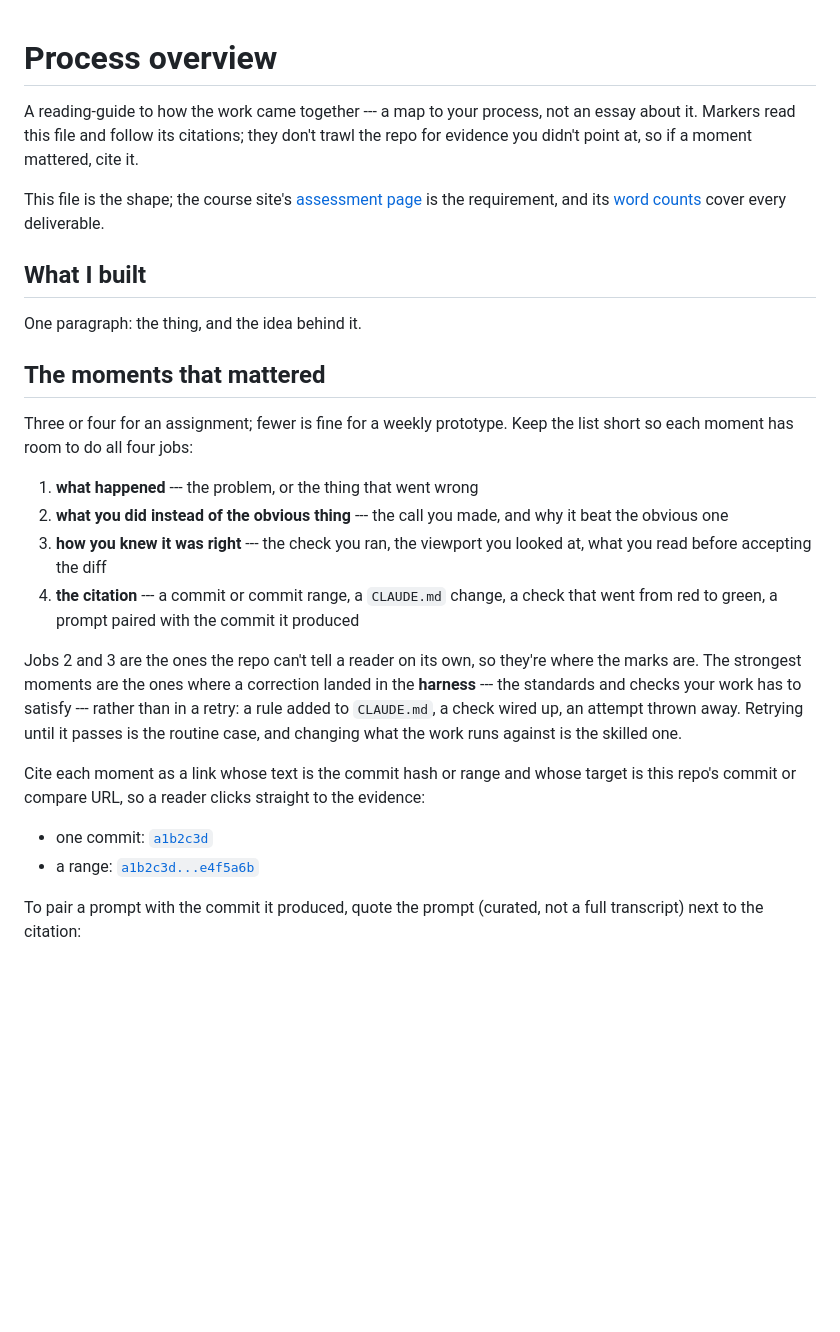
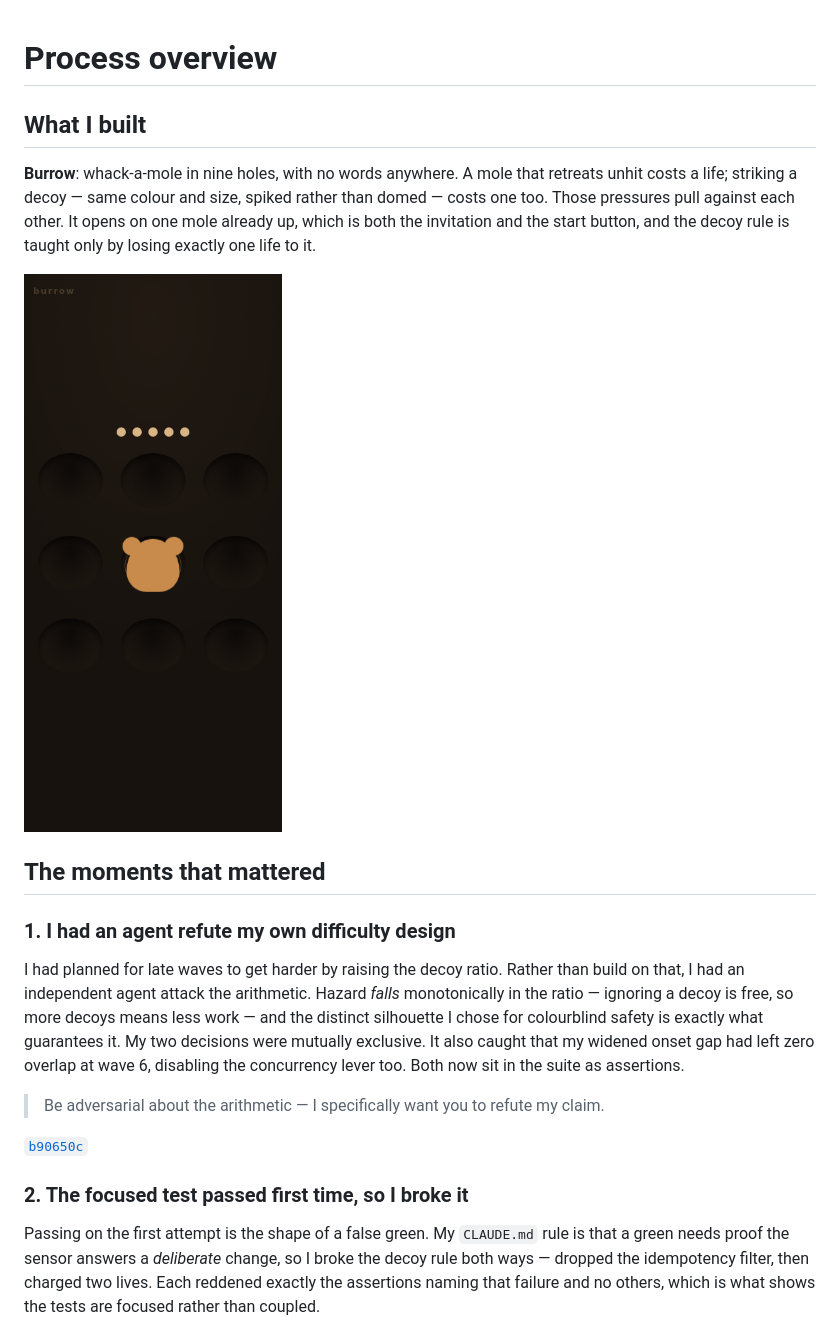
Before and after one commit to comp4020-agentic-coding-studio/comp4020-crit5-Gera1t-2001, a Markdown page: PROCESS.md, the part around one of its changes. Drawn GitHub-style; pictures changed too: docs/opening.png (added); blank space fills up the shorter version.

Commit message:
docs: PROCESS.md drafted from the log, with verification screenshots
Three moments, each pointing at a commit: the adversarial refutation that
demoted the decoy ratio from difficulty lever to pacing knob, the
false-green check on the focused test, and the visibly broken interface
that forty-one green tests could not see.

Scoped to the course's stated 150-300 words for a crit week's PROCESS.md
(the 400-600 figure is for assignments) -- a first draft ran to 805 and
was cut. Images sit beside the citations they belong to and don't count
toward that length.

```diff
--- a/PROCESS.md
+++ b/PROCESS.md
@@ -1,52 +1,36 @@
 # Process overview
-
-<!-- TEMPLATE: this file is a shape to fill in, not a form. Replace everything
-     in it with your own overview, and delete this comment — `pnpm
-     check:evidence` will remind you if it's still here. -->
-
-A reading-guide to how the work came together --- a map to your process, not an
-essay about it. Markers read this file and follow its citations; they don't
-trawl the repo for evidence you didn't point at, so if a moment mattered, cite
-it.
-
-This file is the shape; the course site's
-[assessment page](https://comp.anu.edu.au/courses/comp4020-agentic-coding-studio/topics/assessment/#what-you-submit)
-is the requirement, and its
-[word counts](https://comp.anu.edu.au/courses/comp4020-agentic-coding-studio/topics/assessment/#word-counts)
-cover every deliverable.
 
 ## What I built
 
-One paragraph: the thing, and the idea behind it.
+**Burrow**: whack-a-mole in nine holes, with no words anywhere. A mole that
+retreats unhit costs a life; striking a decoy — same colour and size, spiked
+rather than domed — costs one too. Those pressures pull against each other. It
+opens on one mole already up, which is both the invitation and the start button,
+and the decoy rule is taught only by losing exactly one life to it.
+
+![The opening screen: one mole, eight inert holes, five lives, no words](docs/opening.png)
 
 ## The moments that mattered
 
-Three or four for an assignment; fewer is fine for a weekly prototype. Keep the
-list short so each moment has room to do all four jobs:
+### 1. I had an agent refute my own difficulty design
 
-1. **what happened** --- the problem, or the thing that went wrong
-2. **what you did instead of the obvious thing** --- the call you made, and why
-   it beat the obvious one
-3. **how you knew it was right** --- the check you ran, the viewport you looked
-   at, what you read before accepting the diff
-4. **the citation** --- a commit or commit range, a `CLAUDE.md` change, a check
-   that went from red to green, a prompt paired with the commit it produced
+I had planned for late waves to get harder by raising the decoy ratio. Rather
+than build on that, I had an independent agent attack the arithmetic. Hazard
+*falls* monotonically in the ratio — ignoring a decoy is free, so more decoys
+means less work — and the distinct silhouette I chose for colourblind safety is
+exactly what guarantees it. My two decisions were mutually exclusive. It also
+caught that my widened onset gap had left zero overlap at wave 6, disabling the
+concurrency lever too. Both now sit in the suite as assertions.
 
-Jobs 2 and 3 are the ones the repo can't tell a reader on its own, so they're
-where the marks are. The strongest moments are the ones where a correction
-landed in the **harness** --- the standards and checks your work has to satisfy
---- rather than in a retry: a rule added to `CLAUDE.md`, a check wired up, an
-attempt thrown away. Retrying until it passes is the routine case, and changing
-what the work runs against is the skilled one.
+> Be adversarial about the arithmetic — I specifically want you to refute my claim.
 
-Cite each moment as a link whose text is the commit hash or range and whose
-target is this repo's commit or compare URL, so a reader clicks straight to the
-evidence:
+[`b90650c`](https://github.com/comp4020-agentic-coding-studio/comp4020-crit5-Gera1t-2001/commit/b90650c)
 
-- one commit: [`a1b2c3d`](https://github.com/YOUR-ORG/YOUR-REPO/commit/a1b2c3d)
-- a range:
-  [`a1b2c3d...e4f5a6b`](https://github.com/YOUR-ORG/YOUR-REPO/compare/a1b2c3d...e4f5a6b)
+### 2. The focused test passed first time, so I broke it
 
-To pair a prompt with the commit it produced, quote the prompt (curated, not a
-full transcript) next to the citation:
+Passing on the first attempt is the shape of a false green. My `CLAUDE.md` rule
+is that a green needs proof the sensor answers a *deliberate* change, so I broke
+the decoy rule both ways — dropped the idempotency filter, then charged two
+lives. Each reddened exactly the assertions naming that failure and no others,
+which is what shows the tests are focused rather than coupled.
 
```
Also changed, not shown: other parts of PROCESS.md (+9 -14 lines), process-log.md (+14 -0 lines), docs/decoy-struck.png (added).
